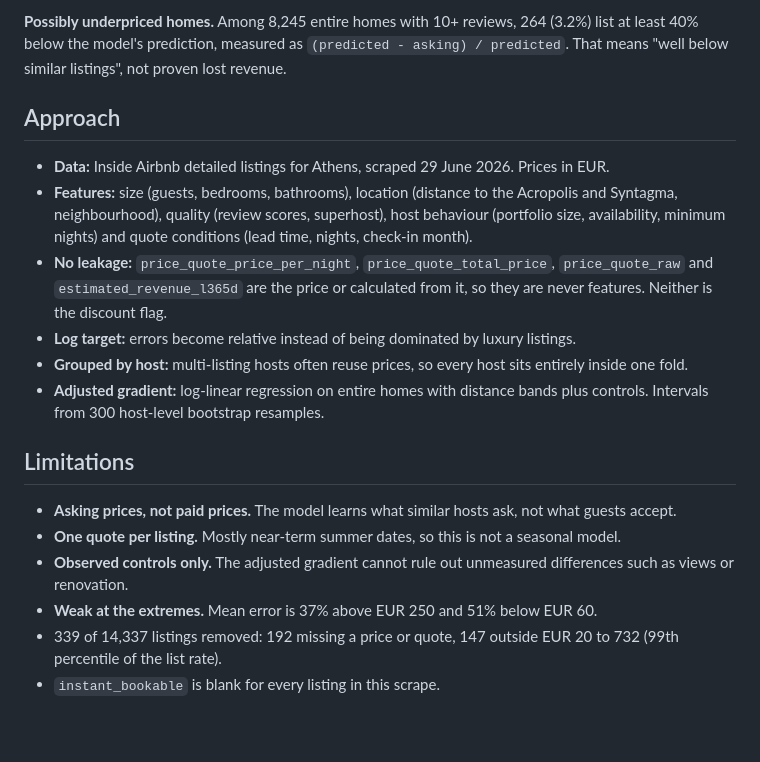
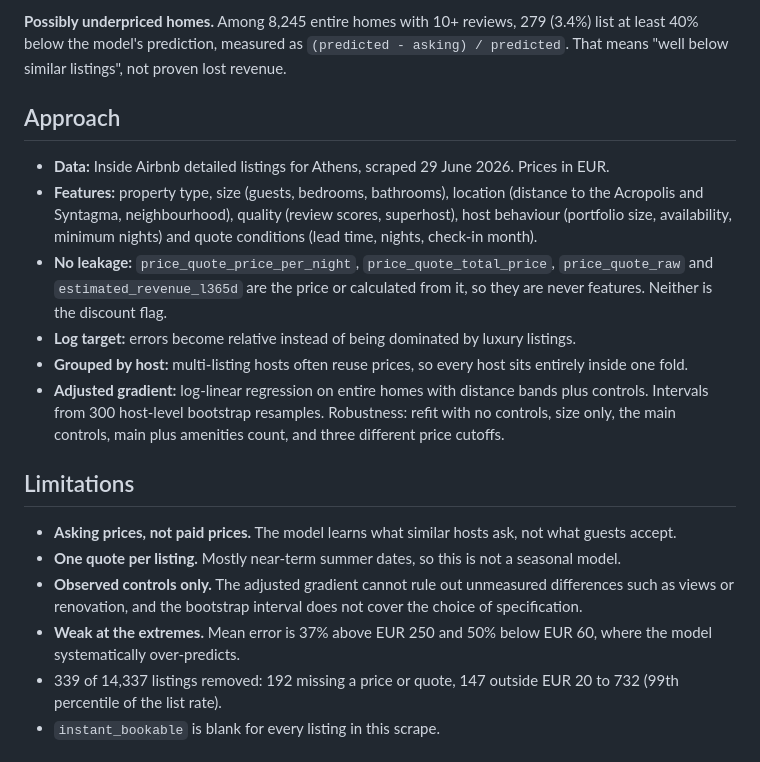
Before and after one commit to georgegiannakidis/athens-airbnb-pricing, a Markdown page: README.md, the part around one of its changes. Drawn GitHub-style; blank space fills up the shorter version.

```diff
--- a/README.md
+++ b/README.md
@@ -45,21 +47,21 @@ Error by price band (`price_list`, LightGBM, out-of-fold):
 
-**Possibly underpriced homes.** Among 8,245 entire homes with 10+ reviews, 264 (3.2%) list at least 40% below the model's prediction, measured as `(predicted - asking) / predicted`. That means "well below similar listings", not proven lost revenue.
+**Possibly underpriced homes.** Among 8,245 entire homes with 10+ reviews, 279 (3.4%) list at least 40% below the model's prediction, measured as `(predicted - asking) / predicted`. That means "well below similar listings", not proven lost revenue.
 
 ## Approach
 
 - **Data:** Inside Airbnb detailed listings for Athens, scraped 29 June 2026. Prices in EUR.
-- **Features:** size (guests, bedrooms, bathrooms), location (distance to the Acropolis and Syntagma, neighbourhood), quality (review scores, superhost), host behaviour (portfolio size, availability, minimum nights) and quote conditions (lead time, nights, check-in month).
+- **Features:** property type, size (guests, bedrooms, bathrooms), location (distance to the Acropolis and Syntagma, neighbourhood), quality (review scores, superhost), host behaviour (portfolio size, availability, minimum nights) and quote conditions (lead time, nights, check-in month).
 - **No leakage:** `price_quote_price_per_night`, `price_quote_total_price`, `price_quote_raw` and `estimated_revenue_l365d` are the price or calculated from it, so they are never features. Neither is the discount flag.
 - **Log target:** errors become relative instead of being dominated by luxury listings.
 - **Grouped by host:** multi-listing hosts often reuse prices, so every host sits entirely inside one fold.
-- **Adjusted gradient:** log-linear regression on entire homes with distance bands plus controls. Intervals from 300 host-level bootstrap resamples.
+- **Adjusted gradient:** log-linear regression on entire homes with distance bands plus controls. Intervals from 300 host-level bootstrap resamples. Robustness: refit with no controls, size only, the main controls, main plus amenities count, and three different price cutoffs.
 
 ## Limitations
 
 - **Asking prices, not paid prices.** The model learns what similar hosts ask, not what guests accept.
 - **One quote per listing.** Mostly near-term summer dates, so this is not a seasonal model.
-- **Observed controls only.** The adjusted gradient cannot rule out unmeasured differences such as views or renovation.
-- **Weak at the extremes.** Mean error is 37% above EUR 250 and 51% below EUR 60.
+- **Observed controls only.** The adjusted gradient cannot rule out unmeasured differences such as views or renovation, and the bootstrap interval does not cover the choice of specification.
+- **Weak at the extremes.** Mean error is 37% above EUR 250 and 50% below EUR 60, where the model systematically over-predicts.
 - 339 of 14,337 listings removed: 192 missing a price or quote, 147 outside EUR 20 to 732 (99th percentile of the list rate).
 - `instant_bookable` is blank for every listing in this scrape.
 
```
Also changed, not shown: other parts of README.md (+14 -12 lines), reports/figures/acropolis_gradient.png, 1 other file.
